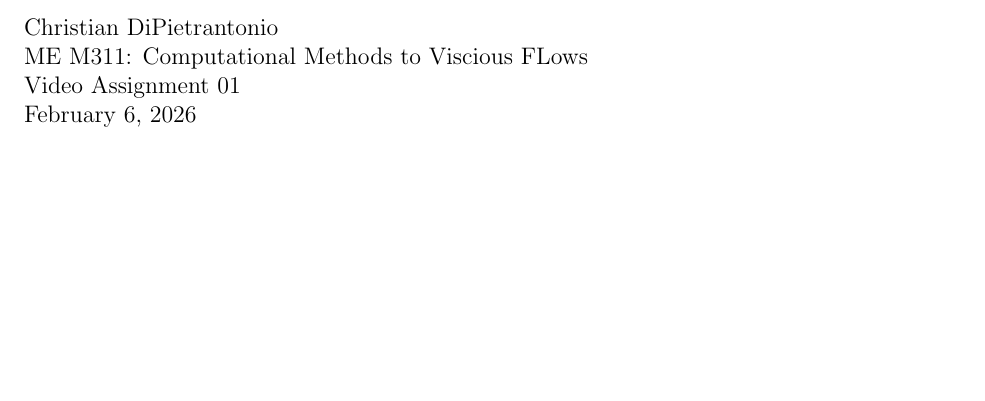
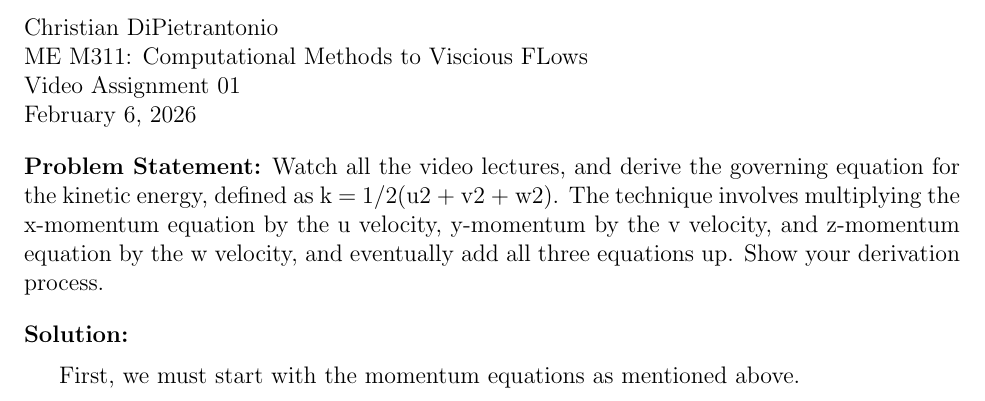
Before and after one commit to cjdipietrantonio/ME5311, a LaTeX problem sheet (videoassignments/assignment01/DiPietrantonio_ME5311_VideoAssignment01.tex): part of the page, cut so that both start at the same text, the shorter picture padded with empty space. Compiled offline with pdfLaTeX.

Commit message:
Update video assignment 01

```diff
--- a/videoassignments/assignment01/DiPietrantonio_ME5311_VideoAssignment01.tex
+++ b/videoassignments/assignment01/DiPietrantonio_ME5311_VideoAssignment01.tex
@@ -10,8 +10,17 @@ ME M311: Computational Methods to Viscious FLows \\
 Video Assignment 01 \\
 \today
 
+\vspace{1em}
 
+\noindent\textbf{Problem Statement:} Watch all the video lectures, and derive the governing equation for the kinetic energy, defined as k = 1/2(u2 + v2 + w2). The technique involves multiplying the x-momentum equation by the u velocity, y-momentum by the v velocity, and z-momentum equation by the w velocity, and eventually add all three equations up. Show your derivation process.
 
+\vspace{1em}
+
+\noindent\textbf{Solution:}
+
+\vspace{.5em}
+
+First, we must start with the momentum equations as mentioned above.
 
 
 
```
Also changed, not shown: videoassignments/assignment01/videoassignment01.md (+1 -4 lines), videoassignments/assignment01/DiPietrantonio_ME5311_VideoAssignment01.pdf, 1 other file.
